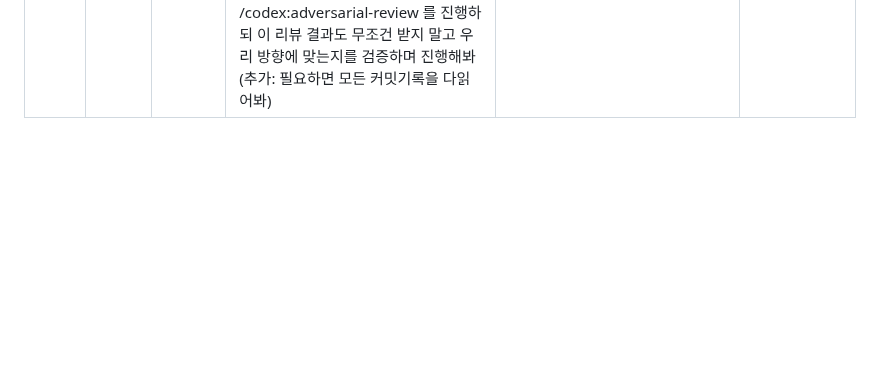
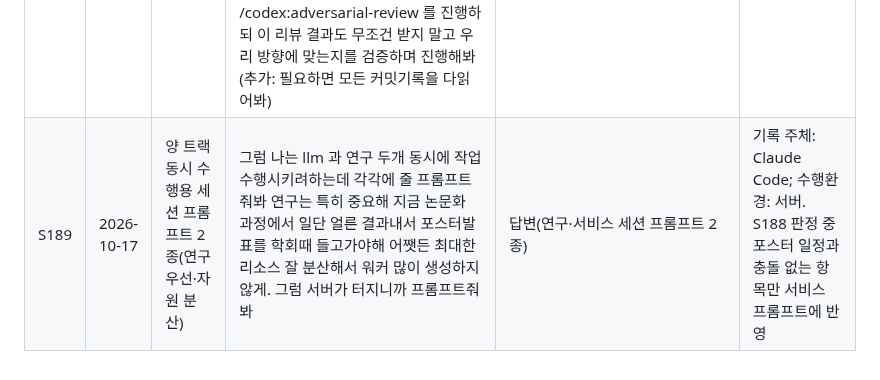
Before and after one commit to tabjun/quantitative_trading, a Markdown page: chat_history.md, the part around the change. Drawn GitHub-style; blank space fills up the shorter version.

```diff
--- a/chat_history.md
+++ b/chat_history.md
@@ -30,3 +30,4 @@
 | S186 | 2026-10-15 | 서비스 할 일 재정리와 예상 소요 시간 | 결과주는게 아니라 드라이버쪽 문제는 다른 세션에서 진행하는거고.여기는 서비스 구현인데 다시 할거 정리해줘보고 소요 예상시간도 알려줘 | 답변(단계별 작업·예상 시간) | 기록 주체: Claude Code; 수행환경: 서버 |
 | S187 | 2026-10-15 | 추천 순서대로 진행(판단 쏠림→뉴스→국면 경계→마트), LLM 상주 개념·실행 도구 비교 설명 | 추천 순서대로 해봐 llm 상주는 무슨 소리야 설명은 더 해줘 항상 컨테이너를 띄워놓는건가? Allman ccp onnx? 아니면 다른 조합으로? | `agents/llm_runtime.py`, `marts/regime_boundaries.py`, 지시문 v1 시험, 뉴스 90건, 국면 경계 100행, 마트 3.5만 창, 설계 문서 §10-1~10-4 | 기록 주체: Claude Code; 수행환경: 서버. 마트는 추천안(연구 20종목 재생성)으로 진행. 상주 대신 호출 때 적재 권고 |
 | S188 | 2026-10-17 | 양 트랙 연구 방향 전체 엄격 리뷰 + Codex 적대적 리뷰 교차 검증 | 지금 모든 지침문서나 그런걸 읽고 내가 하려는 방향이 뭔지 파악해, 대략적으로 말하면 퀀트 트레이딩인데, llm에 예측모델이 예측한 정보 태워서 과거 데이터마트로 구축해둔 과거 코인 정보를 dtw나 형태가 맞는 걸 활용해서 주가 예측을 한뒤 거래 조정을 할거야. 물론 예측 모델과 데이터 마트 사용 데이터구조도 맞출거지만, 외생변수도 추가할거긴해. 이런 상황에서 지금 폴더를 2개 나눠서(지침 문서 충돌 문제 우려) 수ㅇ행중인데, 지금까지 진행한 28번까지의 연구 방향이 맞는지, llm 이나 연구 진행에 있어서 보완하거나 추천할만한 방향은 없는지 아주 엄격하게 리뷰해줘 /codex:adversarial-review 를 진행하되 이 리뷰 결과도 무조건 받지 말고 우리 방향에 맞는지를 검증하며 진행해봐 (추가: 필요하면 모든 커밋기록을 다읽어봐) | 답변(방향 판정, Codex 지적 7건 수용/부분수용 판정표, 리뷰가 놓친 점·추천 방향) | 기록 주체: Claude Code; 수행환경: 서버. 리뷰만 수행, 코드 수정 없음(AGENTS.md §8 리뷰 판정 절차 적용) |
+| S189 | 2026-10-17 | 양 트랙 동시 수행용 세션 프롬프트 2종(연구 우선·자원 분산) | 그럼 나는 llm 과 연구 두개 동시에 작업 수행시키려하는데 각각에 줄 프롬프트줘봐 연구는 특히 중요해 지금 논문화 과정에서 일단 얼른 결과내서 포스터발표를 학회때 들고가야해 어쨋든 최대한 리소스 잘 분산해서 워커 많이 생성하지않게. 그럼 서버가 터지니까 프롬프트줘봐 | 답변(연구·서비스 세션 프롬프트 2종) | 기록 주체: Claude Code; 수행환경: 서버. S188 판정 중 포스터 일정과 충돌 없는 항목만 서비스 프롬프트에 반영 |
```
Also changed, not shown: state.md (+1 -0 lines).
